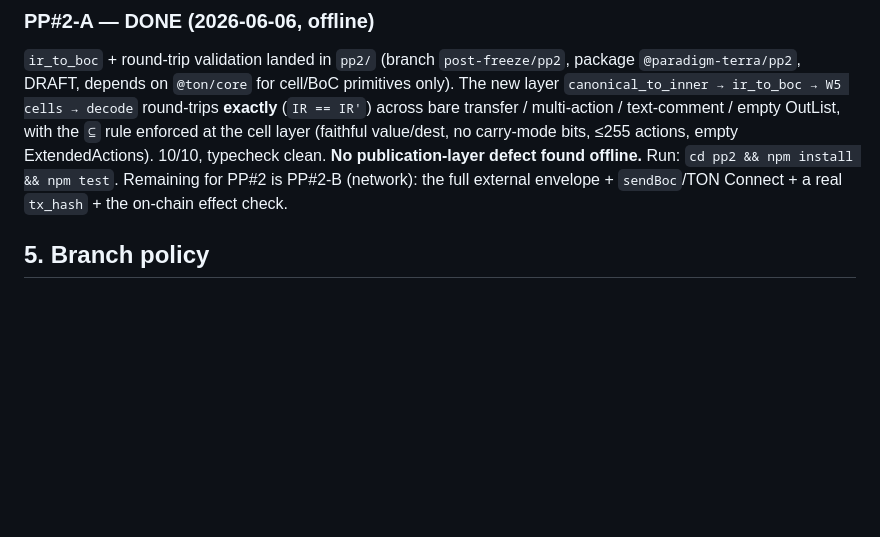
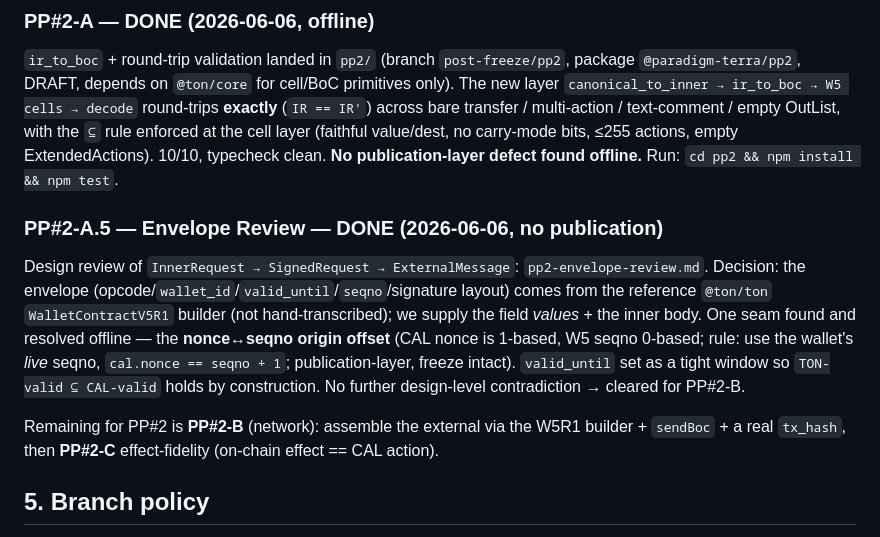
Before and after one commit to ooopalladiumsb/paradigm-terra, a Markdown page: docs/notes/proof-package-2-spec.md, the part around the change. Drawn GitHub-style; blank space fills up the shorter version.

```diff
--- a/docs/notes/proof-package-2-spec.md
+++ b/docs/notes/proof-package-2-spec.md
@@ -88,8 +88,18 @@ vice-versa).
 transfer / multi-action / text-comment / empty OutList, with the `⊆` rule enforced at the cell layer
 (faithful value/dest, no carry-mode bits, ≤255 actions, empty ExtendedActions). 10/10, typecheck
 clean. **No publication-layer defect found offline.** Run: `cd pp2 && npm install && npm test`.
-Remaining for PP#2 is PP#2-B (network): the full external envelope + `sendBoc`/TON Connect + a real
-`tx_hash` + the on-chain effect check.
+### PP#2-A.5 — Envelope Review — DONE (2026-06-06, no publication)
+
+Design review of `InnerRequest → SignedRequest → ExternalMessage`: `pp2-envelope-review.md`. Decision:
+the envelope (opcode/`wallet_id`/`valid_until`/`seqno`/signature layout) comes from the reference
+`@ton/ton` `WalletContractV5R1` builder (not hand-transcribed); we supply the field *values* + the
+inner body. One seam found and resolved offline — the **nonce↔seqno origin offset** (CAL nonce is
+1-based, W5 seqno 0-based; rule: use the wallet's *live* seqno, `cal.nonce == seqno + 1`;
+publication-layer, freeze intact). `valid_until` set as a tight window so `TON-valid ⊆ CAL-valid`
+holds by construction. No further design-level contradiction → cleared for PP#2-B.
+
+Remaining for PP#2 is **PP#2-B** (network): assemble the external via the W5R1 builder + `sendBoc` +
+a real `tx_hash`, then **PP#2-C** effect-fidelity (on-chain effect == CAL action).
 
 ## 5. Branch policy
 
```
Also changed, not shown: docs/notes/pp2-envelope-review.md (added, +100 -0 lines).
